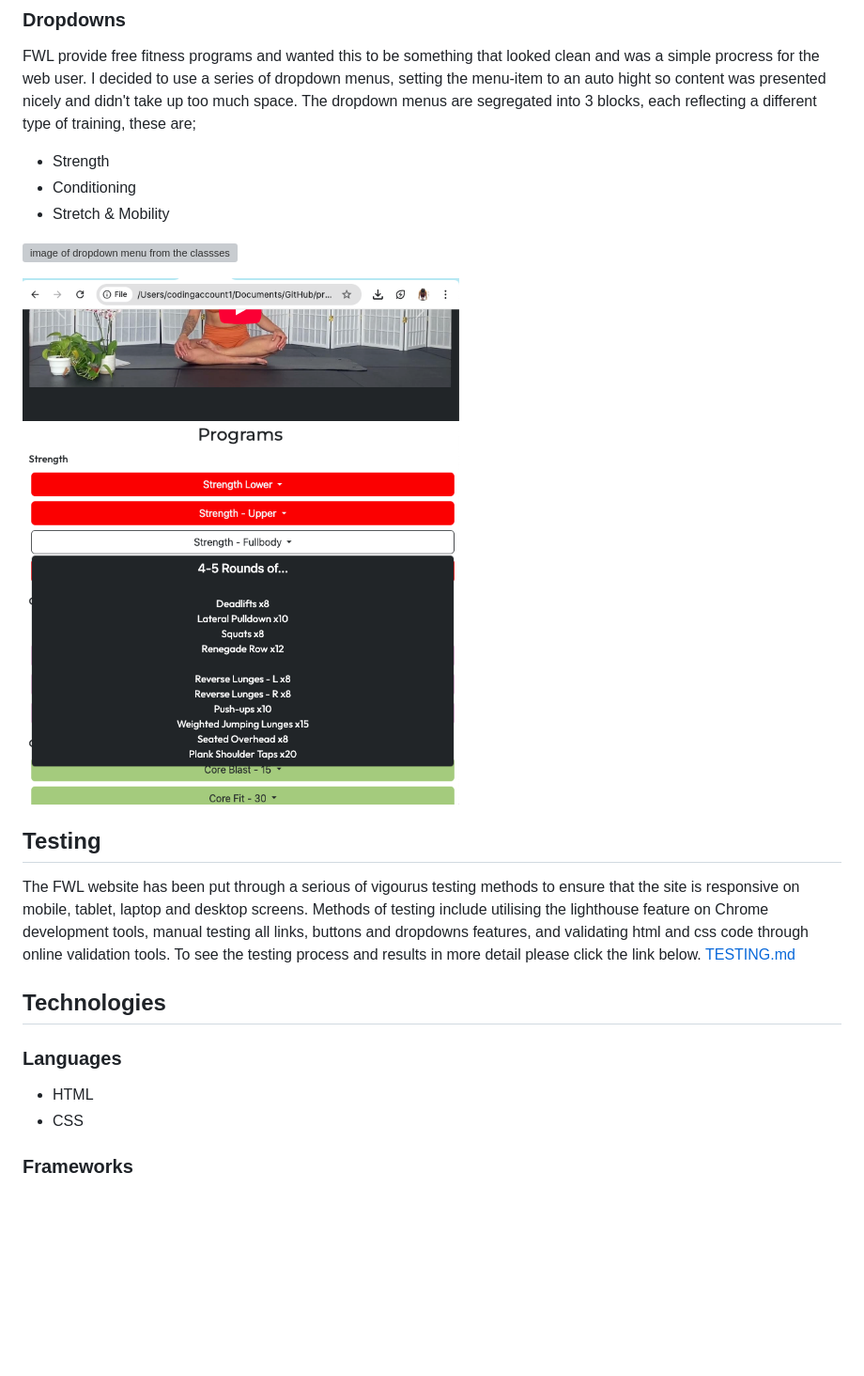
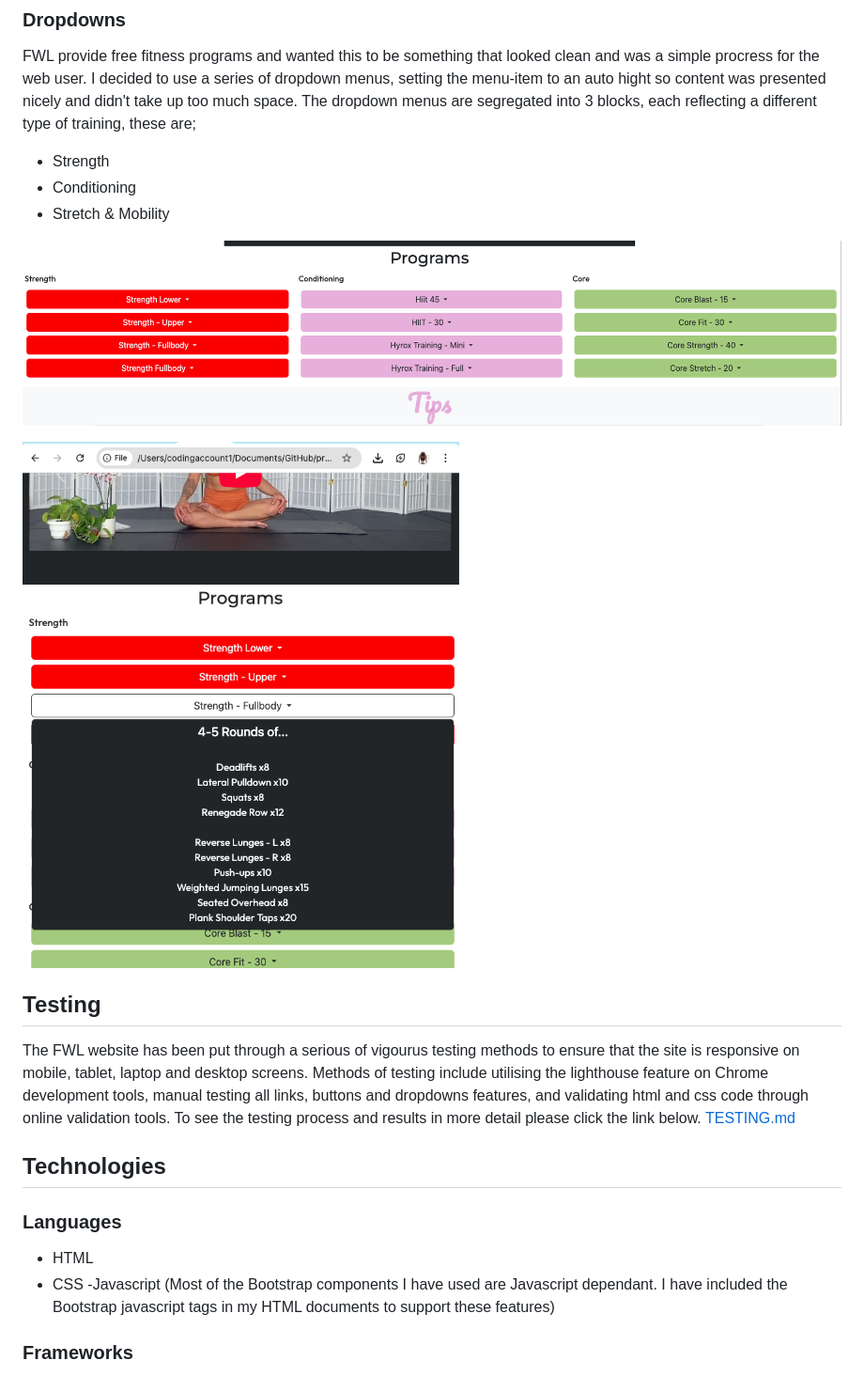
Before and after one commit to Louiseskinner01/project1-lskinner, a Markdown page: README.md, the part around the change printed below. Shown: that part at 94% size. Drawn GitHub-style; blank space fills up the shorter version; grey boxes are pictures that could not be loaded.

```diff
--- a/README.md
+++ b/README.md
@@ -144,9 +162,9 @@ The dropdown menus are segregated into 3 blocks, each reflecting a different typ
 - Conditioning
 - Stretch & Mobility
 
-![image of dropdown menu from the classses page](documentation/readme/features/feature-dropdown.1png)
+ ![image of dropdown menu from the classses page](documentation/readme/features/feature-dropdown1.png)
 
-![image of dropdown menu from the classses page](documentation/readme/features/feature-dropdown2.png)
+ ![image of dropdown menu from the classses page](documentation/readme/features/feature-dropdown2.png)
 ## Testing
 The FWL website has been put through a serious of vigourus testing methods to ensure that the site is responsive on mobile, tablet, laptop and desktop screens. Methods of testing include utilising the lighthouse feature on Chrome development tools, manual testing all links, buttons and dropdowns features, and validating html and css code through online validation tools. To see the testing process and results in more detail please click the link below.
  [TESTING.md](TESTING.md)
@@ -155,6 +173,7 @@ The FWL website has been put through a serious of vigourus testing methods to en
 ### Languages
 - HTML
 - CSS
+-Javascript (Most of the Bootstrap components I have used are Javascript dependant. I have included the Bootstrap javascript tags in my HTML documents to support these features)
 ### Frameworks
 - **Bootstrap:** I utilised Bootstrap version so I could develop the FWL website to be responsive, accessible and inline with web developement trends. Boostrap offers a range of components to allow for a faster development and a modern result.
 
```
Also changed, not shown: other parts of README.md (+35 -10 lines), documentation/readme/wireframes/wireframes-classes-page.png.
